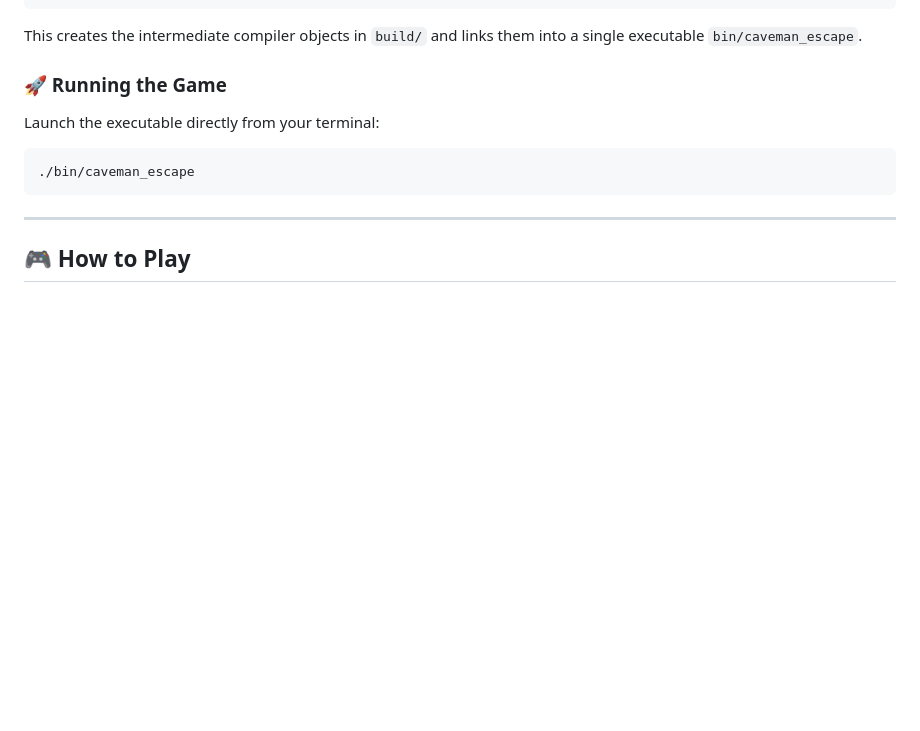
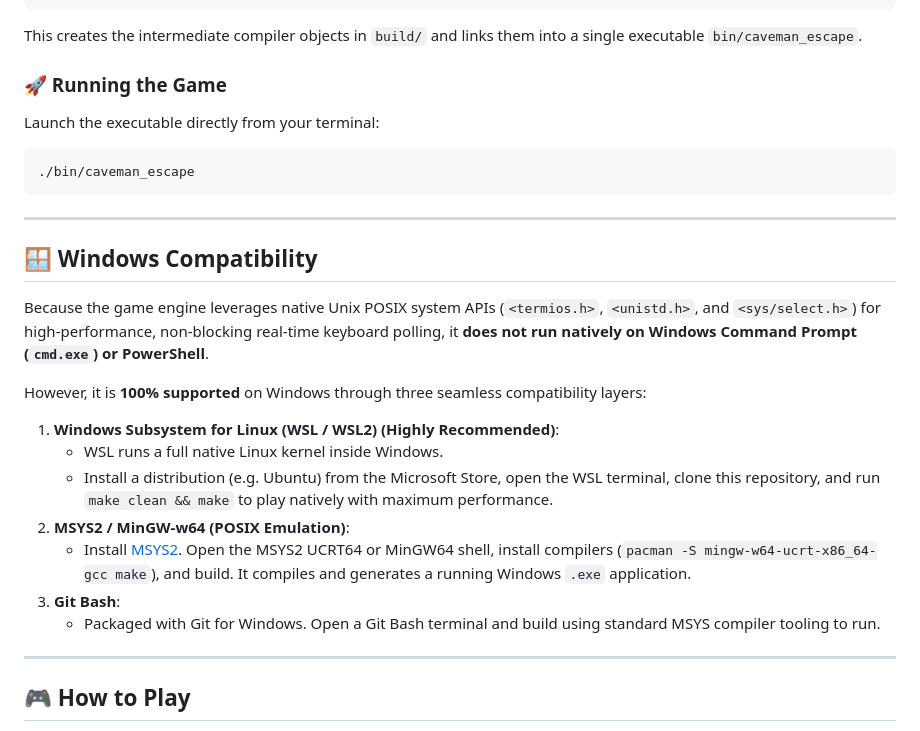
Before and after one commit to LAFFI01/Aadibashi_Run, a Markdown page: README.md, the part around the change. GitHub-like rendering; blank space fills up the shorter version.

Commit message:
Docs: Document Windows compatibility layers for Microsoft Windows players

```diff
--- a/README.md
+++ b/README.md
@@ -97,6 +97,22 @@ Launch the executable directly from your terminal:
 
 ---
 
+## 🪟 Windows Compatibility
+
+Because the game engine leverages native Unix POSIX system APIs (`<termios.h>`, `<unistd.h>`, and `<sys/select.h>`) for high-performance, non-blocking real-time keyboard polling, it **does not run natively on Windows Command Prompt (`cmd.exe`) or PowerShell**.
+
+However, it is **100% supported** on Windows through three seamless compatibility layers:
+
+1. **Windows Subsystem for Linux (WSL / WSL2) (Highly Recommended)**:
+   - WSL runs a full native Linux kernel inside Windows.
+   - Install a distribution (e.g. Ubuntu) from the Microsoft Store, open the WSL terminal, clone this repository, and run `make clean && make` to play natively with maximum performance.
+2. **MSYS2 / MinGW-w64 (POSIX Emulation)**:
+   - Install [MSYS2](https://www.msys2.org/). Open the MSYS2 UCRT64 or MinGW64 shell, install compilers (`pacman -S mingw-w64-ucrt-x86_64-gcc make`), and build. It compiles and generates a running Windows `.exe` application.
+3. **Git Bash**:
+   - Packaged with Git for Windows. Open a Git Bash terminal and build using standard MSYS compiler tooling to run.
+
+---
+
 ## 🎮 How to Play
 
 *   **Move**: Use **`WASD`** keys or **Arrow Keys** to steer the Caveman.
```
